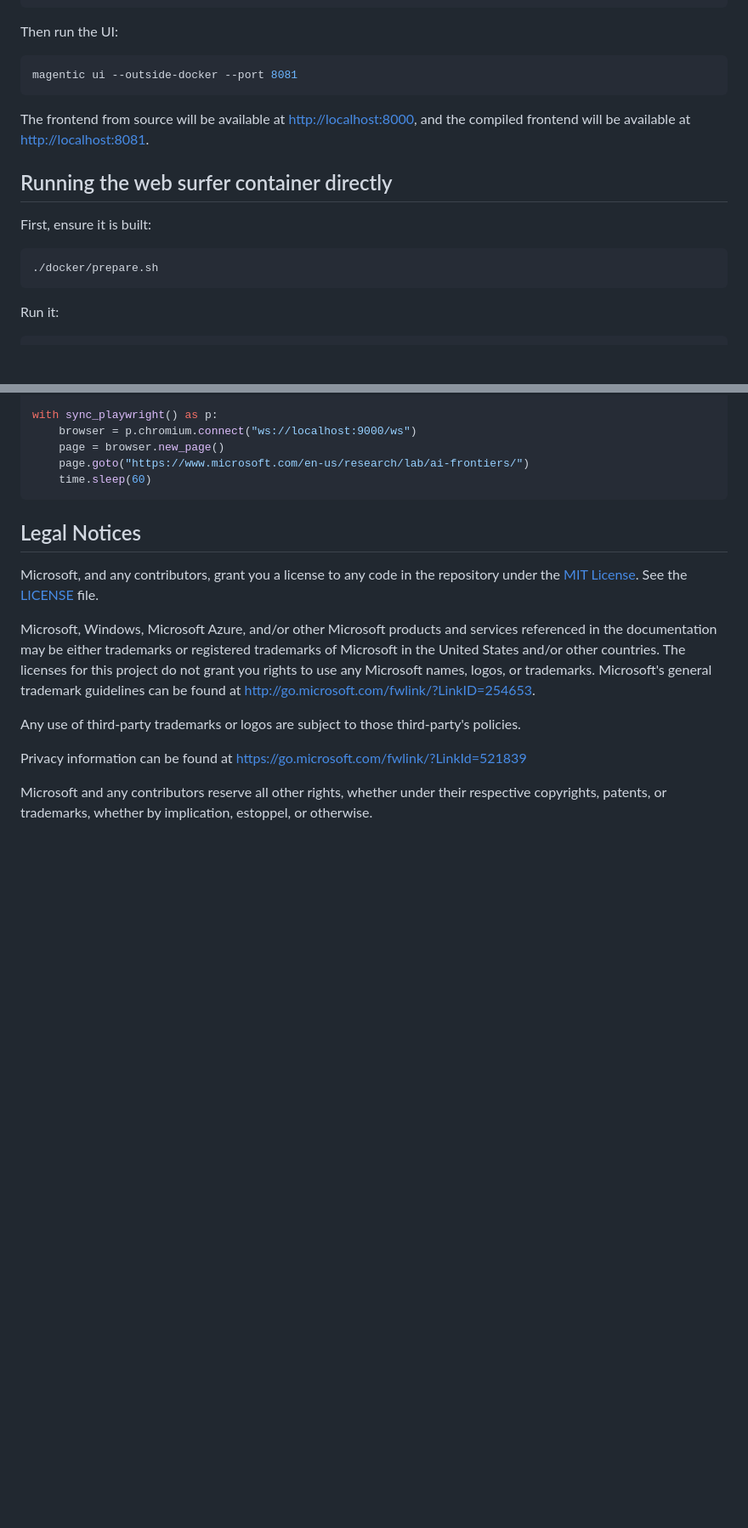
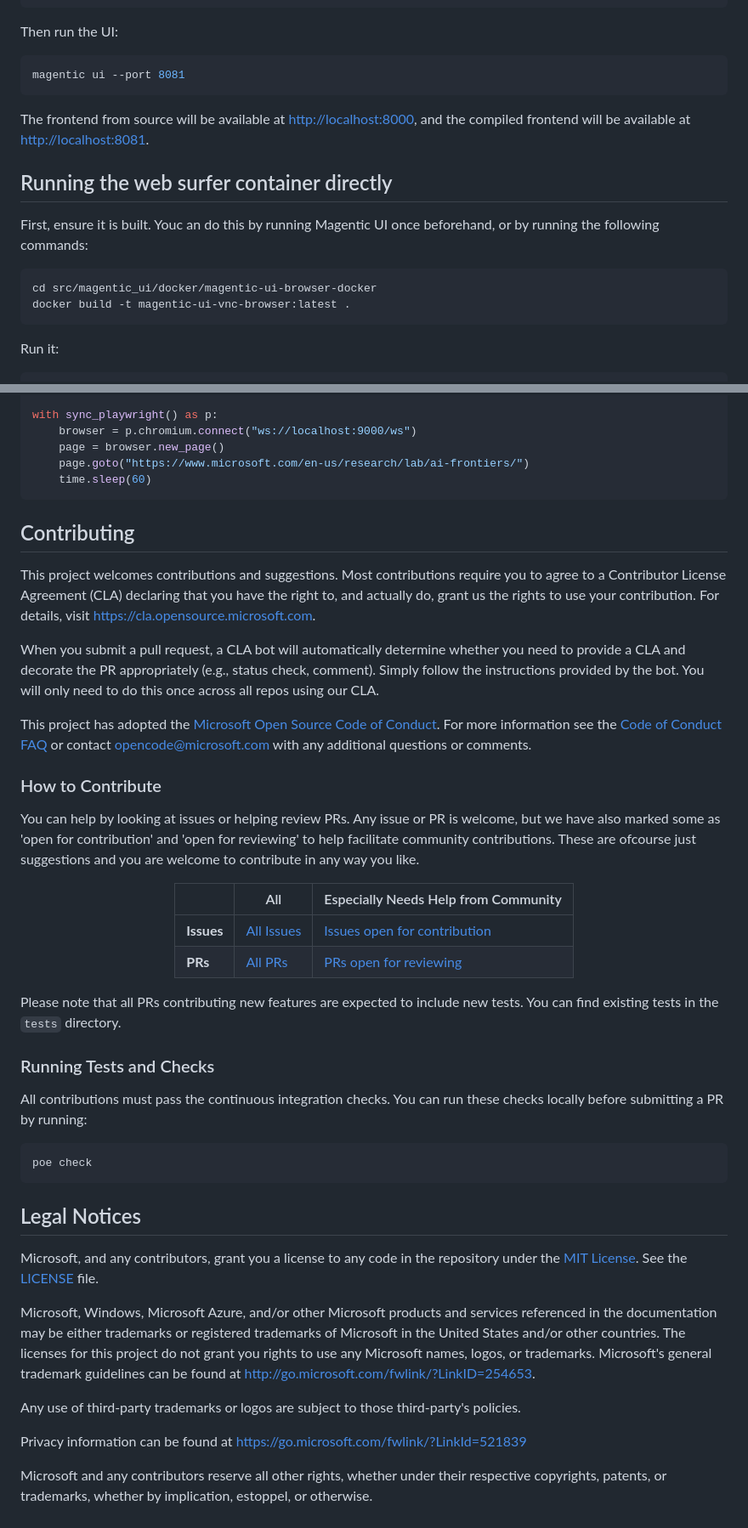
Before and after one commit to yinfi/magentic-ui, a Markdown page: README.md, 2 parts joined by grey strips. Shown at 85% size. Rendered like a GitHub page; blank space fills up the shorter version.

Commit message:
Added contributing docs.

````diff
--- a/README.md
+++ b/README.md
@@ -234,17 +235,18 @@ npm run start
 Then run the UI:
 
 ```bash
-magentic ui --outside-docker --port 8081
+magentic ui --port 8081
 ```
 
 The frontend from source will be available at <http://localhost:8000>, and the compiled frontend will be available at <http://localhost:8081>.
 
 ## Running the web surfer container directly
 
-First, ensure it is built:
+First, ensure it is built. Youc an do this by running Magentic UI once beforehand, or by running the following commands:
 
 ```bash
-./docker/prepare.sh
+cd src/magentic_ui/docker/magentic-ui-browser-docker
+docker build -t magentic-ui-vnc-browser:latest .
 ```
 
 Run it:
@@ -275,6 +277,44 @@ with sync_playwright() as p:
     time.sleep(60)
 ```
 
+
+## Contributing
+
+This project welcomes contributions and suggestions. Most contributions require you to agree to a
+Contributor License Agreement (CLA) declaring that you have the right to, and actually do, grant us
+the rights to use your contribution. For details, visit https://cla.opensource.microsoft.com.
+
+When you submit a pull request, a CLA bot will automatically determine whether you need to provide
+a CLA and decorate the PR appropriately (e.g., status check, comment). Simply follow the instructions
+provided by the bot. You will only need to do this once across all repos using our CLA.
+
+This project has adopted the [Microsoft Open Source Code of Conduct](https://opensource.microsoft.com/codeofconduct/).
+For more information see the [Code of Conduct FAQ](https://opensource.microsoft.com/codeofconduct/faq/) or
+contact [opencode@microsoft.com](mailto:opencode@microsoft.com) with any additional questions or comments.
+
+### How to Contribute
+
+You can help by looking at issues or helping review PRs. Any issue or PR is welcome, but we have also marked some as 'open for contribution' and 'open for reviewing' to help facilitate community contributions. These are ofcourse just suggestions and you are welcome to contribute in any way you like.
+
+<div align="center">
+
+|            | All                                                          | Especially Needs Help from Community                                                                                                      |
+| ---------- | ------------------------------------------------------------ | ----------------------------------------------------------------------------------------------------------------------------------------- |
+| **Issues** | [All Issues](https://github.com/microsoft/magentic-ui/issues) | [Issues open for contribution](https://github.com/microsoft/magentic-ui/issues?q=is%3Aissue+is%3Aopen+label%3A%22open+for+contribution%22) |
+| **PRs**    | [All PRs](https://github.com/microsoft/magentic-ui/pulls)     | [PRs open for reviewing](https://github.com/microsoft/magentic-ui/pulls?q=is%3Apr+is%3Aopen+label%3A%22open+for+reviewing%22)              |
+
+</div>
+
+Please note that all PRs contributing new features are expected to include new tests. You can find existing tests in the `tests` directory.
+
+### Running Tests and Checks
+
+All contributions must pass the continuous integration checks. You can run these checks locally before submitting a PR by running:
+
+```sh
+poe check
+```
+
 ## Legal Notices
 
 Microsoft, and any contributors, grant you a license to any code in the repository under the [MIT License](https://opensource.org/licenses/MIT). See the [LICENSE](LICENSE) file.
````
Also changed, not shown: other parts of README.md (+6 -5 lines).
